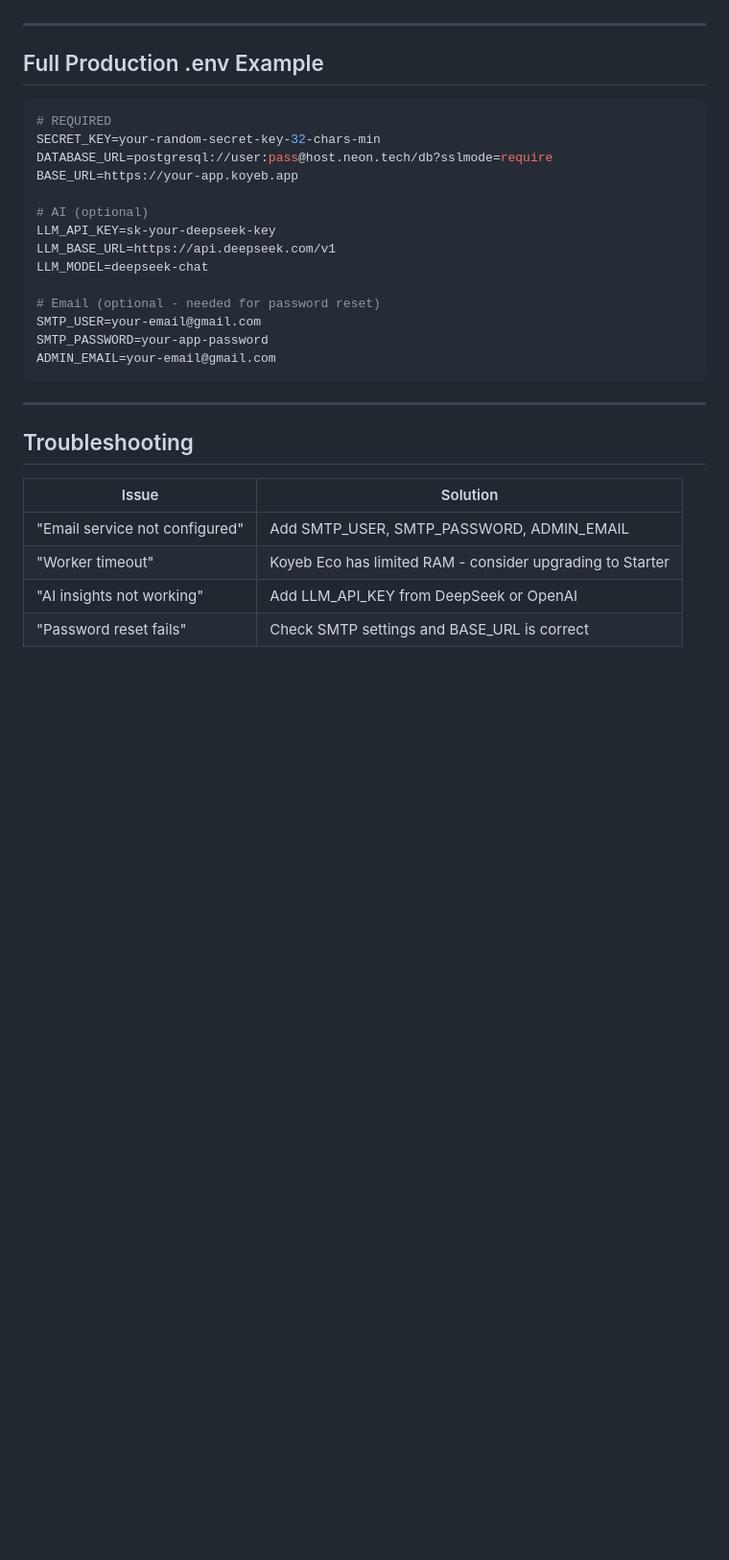
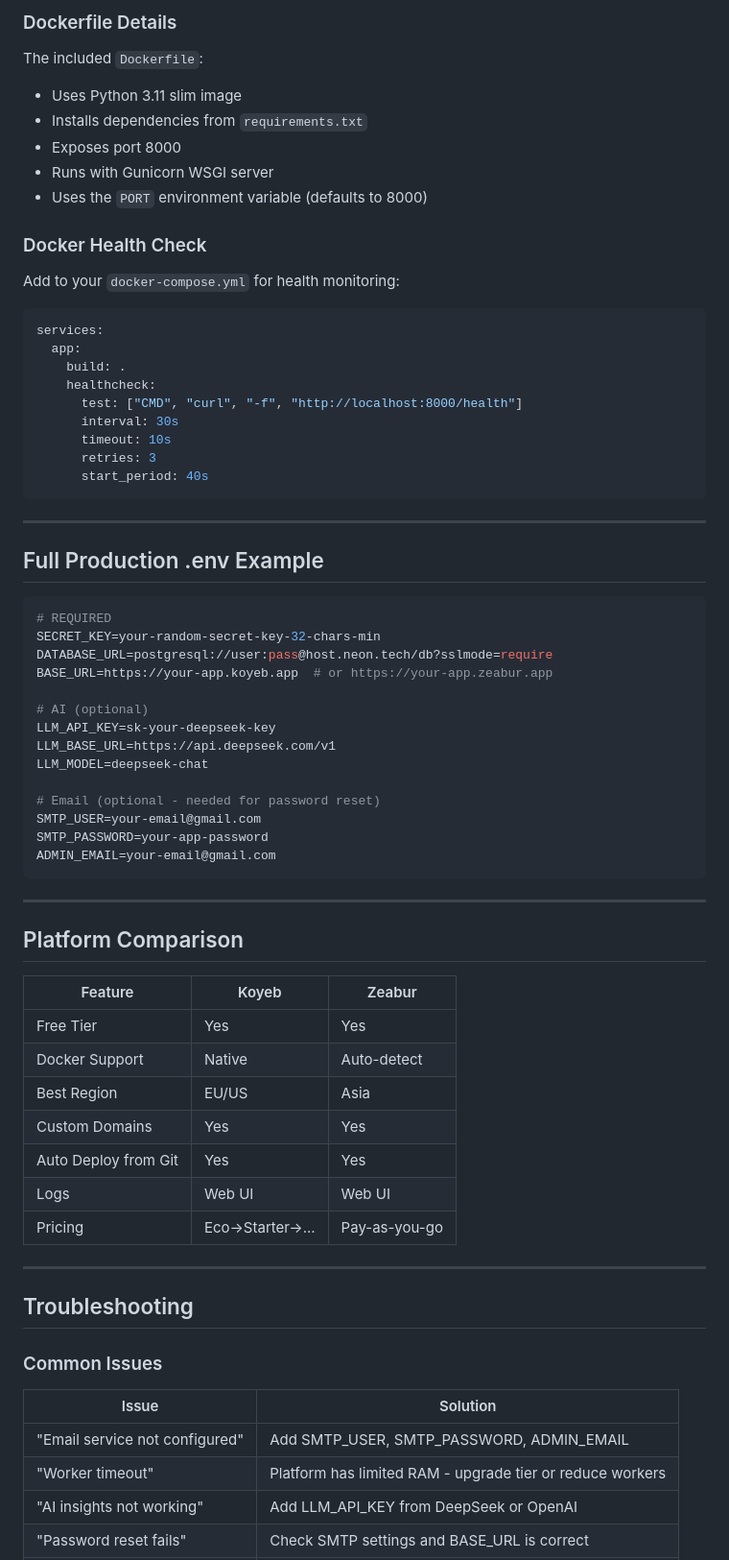
Before and after one commit to havliksimon/Portfolio-Optimization-Model, a Markdown page: DEPLOYMENT.md, the part around one of its changes. Shown at 96% size. GitHub-like rendering; blank space fills up the shorter version.

````diff
--- a/DEPLOYMENT.md
+++ b/DEPLOYMENT.md
@@ -92,3 +220,27 @@ After first deploy:
+### Dockerfile Details
+
+The included `Dockerfile`:
+- Uses Python 3.11 slim image
+- Installs dependencies from `requirements.txt`
+- Exposes port 8000
+- Runs with Gunicorn WSGI server
+- Uses the `PORT` environment variable (defaults to 8000)
+
+### Docker Health Check
+
+Add to your `docker-compose.yml` for health monitoring:
+
+```yaml
+services:
+  app:
+    build: .
+    healthcheck:
+      test: ["CMD", "curl", "-f", "http://localhost:8000/health"]
+      interval: 30s
+      timeout: 10s
+      retries: 3
+      start_period: 40s
+```
 
 ---
 
@@ -98,7 +250,7 @@ After first deploy:
 # REQUIRED
 SECRET_KEY=your-random-secret-key-32-chars-min
 DATABASE_URL=postgresql://user:pass@host.neon.tech/db?sslmode=require
-BASE_URL=https://your-app.koyeb.app
+BASE_URL=https://your-app.koyeb.app  # or https://your-app.zeabur.app
 
 # AI (optional)
 LLM_API_KEY=sk-your-deepseek-key
@@ -113,11 +265,27 @@ ADMIN_EMAIL=your-email@gmail.com
 
 ---
 
+## Platform Comparison
+
+| Feature | Koyeb | Zeabur |
+|---------|-------|--------|
+| Free Tier | Yes | Yes |
+| Docker Support | Native | Auto-detect |
+| Best Region | EU/US | Asia |
+| Custom Domains | Yes | Yes |
+| Auto Deploy from Git | Yes | Yes |
+| Logs | Web UI | Web UI |
+| Pricing | Eco→Starter→... | Pay-as-you-go |
+
+---
+
 ## Troubleshooting
+
+### Common Issues
 
 | Issue | Solution |
 |-------|----------|
 | "Email service not configured" | Add SMTP_USER, SMTP_PASSWORD, ADMIN_EMAIL |
-| "Worker timeout" | Koyeb Eco has limited RAM - consider upgrading to Starter |
+| "Worker timeout" | Platform has limited RAM - upgrade tier or reduce workers |
 | "AI insights not working" | Add LLM_API_KEY from DeepSeek or OpenAI |
 | "Password reset fails" | Check SMTP settings and BASE_URL is correct |
````
Also changed, not shown: other parts of DEPLOYMENT.md (+171 -25 lines).
